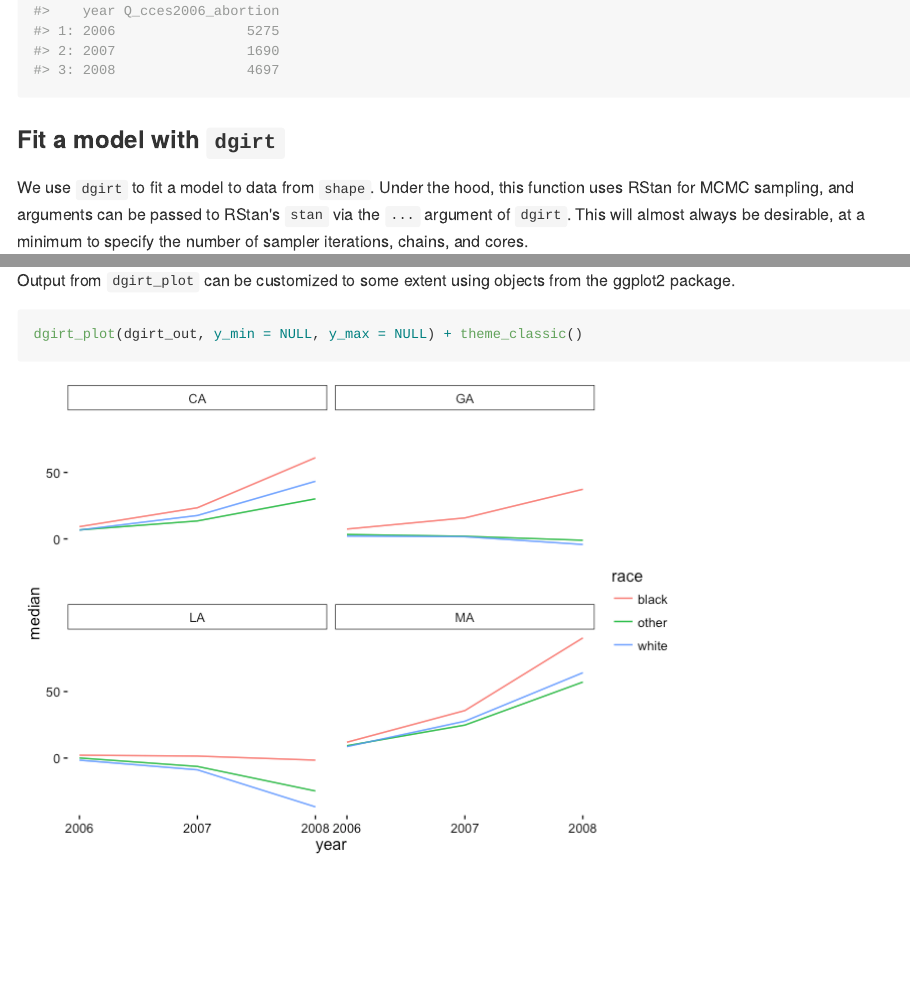
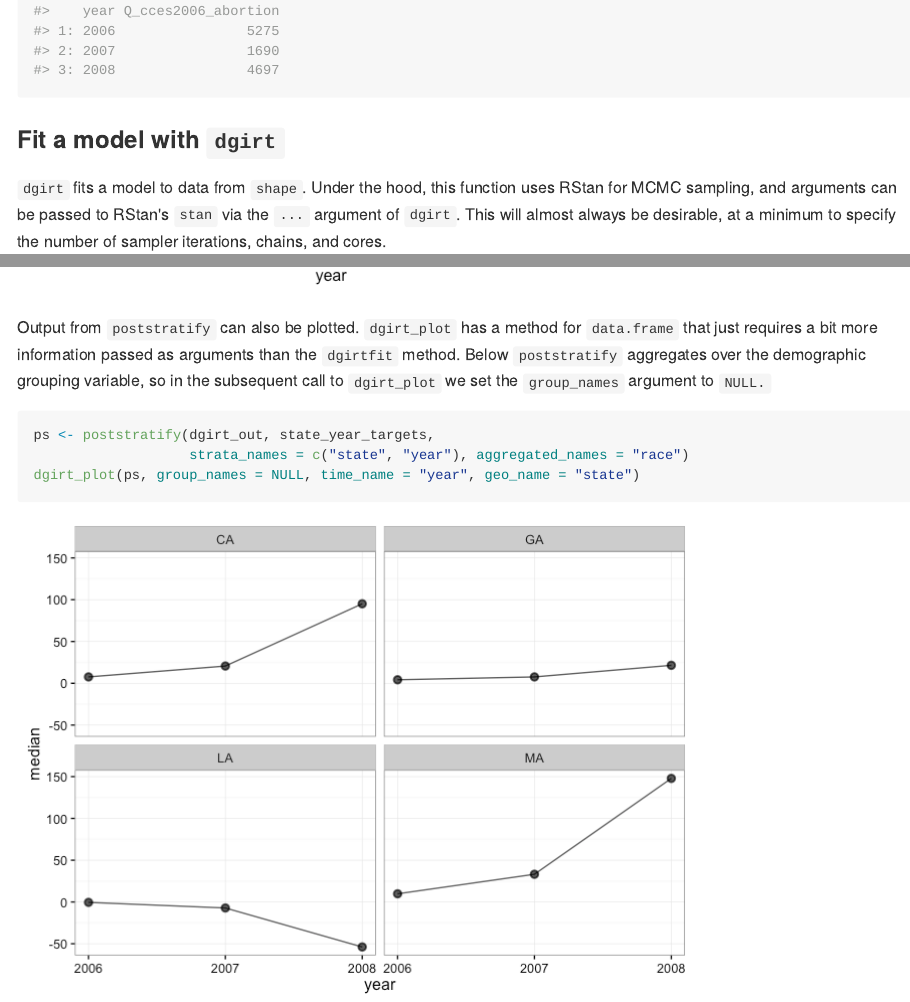
Before and after one commit to jamesdunham/dgo, an R Markdown document (README.Rmd): the page in a window 1100 px wide, from 1620 px down, and a second part further down, joined at a grey line. The pictures show the output file README.md that the author committed with the source, drawn offline in the style of GitHub; badge pictures from the web are left out.

Commit message:
update readme

````diff
--- a/README.Rmd
+++ b/README.Rmd
@@ -76,10 +76,10 @@ get_item_n(dgirt_in, by = "year")
 
 ### Fit a model with `dgirt`
 
-We use `dgirt` to fit a model to data from `shape`. Under the hood, this
-function uses RStan for MCMC sampling, and arguments can be passed to RStan's
-`stan` via the `...` argument of `dgirt`. This will almost always be desirable,
-at a minimum to specify the number of sampler iterations, chains, and cores.
+`dgirt` fits a model to data from `shape`. Under the hood, this function uses
+RStan for MCMC sampling, and arguments can be passed to RStan's `stan` via the
+`...` argument of `dgirt`. This will almost always be desirable, at a minimum to
+specify the number of sampler iterations, chains, and cores.
 
 ```{r, warning = FALSE, cache = TRUE}
 dgirt_out <- dgirt(dgirt_in, iter = 1500, chains = 4, cores = 4, seed = 42,
@@ -149,3 +149,15 @@ ggplot2 package.
 ```{r}
 dgirt_plot(dgirt_out, y_min = NULL, y_max = NULL) + theme_classic()
 ```
+
+Output from `poststratify` can also be plotted. `dgirt_plot` has a method for
+`data.frame` that just requires a bit more information passed as arguments than
+the `dgirtfit` method. Below `poststratify` aggregates over the demographic
+grouping variable, so in the subsequent call to `dgirt_plot` we set the
+`group_names` argument to `NULL.`
+
+```{r}
+ps <- poststratify(dgirt_out, state_year_targets,
+                   strata_names = c("state", "year"), aggregated_names = "race")
+dgirt_plot(ps, group_names = NULL, time_name = "year", geo_name = "state")
+```
````
Also changed, not shown: README-unnamed-chunk-12-1.png (added), README.md.
